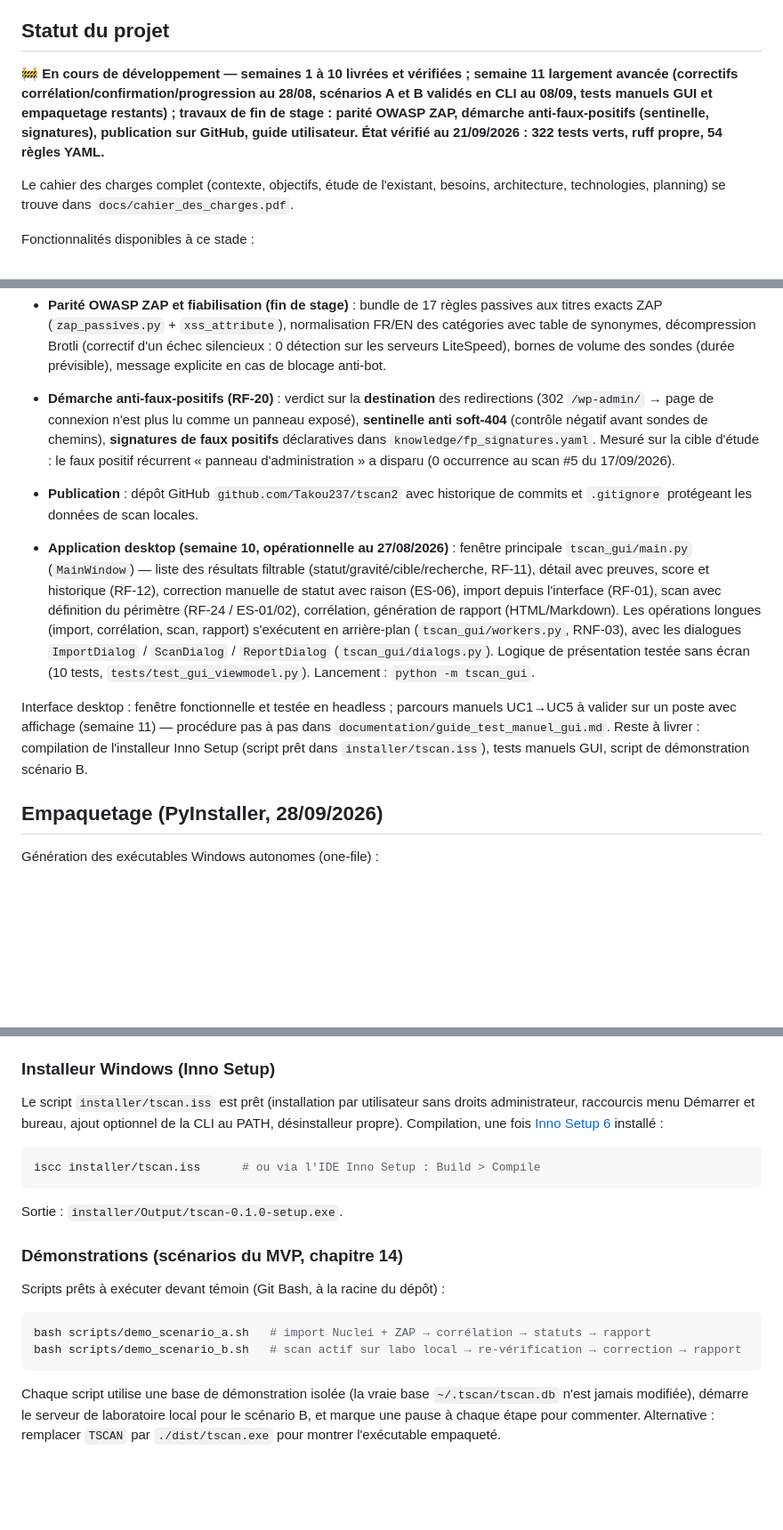
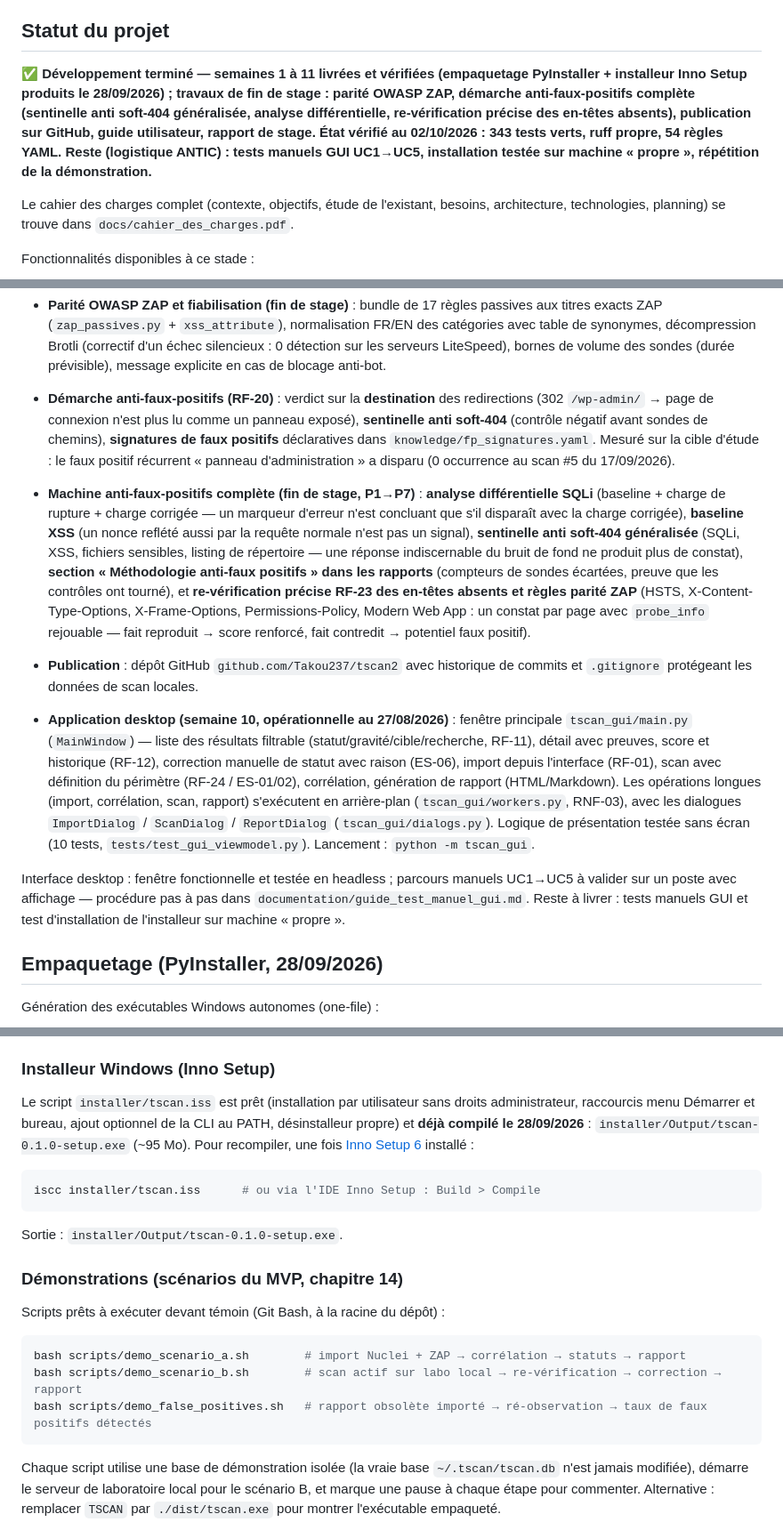
Before and after one commit to Takou237/tscan2, a Markdown page: README.md, 3 parts joined by grey strips. Shown at 89% size. Rendered like a GitHub page; blank space fills up the shorter version.

Commit message:
docs(readme): état réel au 02/10/2026 (343 tests, empaquetage terminé)
- statut : développement terminé (S1-S11), empaquetage produit le 28/09
  (exécutables + installeur) ; reste logistique ANTIC (GUI manuelle,
  machine propre, répétition démo) au lieu de « empaquetage restant »
- 343 tests verts (les 322 du 21/09 restent dans l'historique)
- nouvelle section « machine anti-faux-positifs complète (P1→P7) » :
  analyse différentielle SQLi, baseline XSS, sentinelle généralisée,
  section méthodologie dans les rapports, re-vérification précise des
  en-têtes absents et règles parité ZAP
- script de démonstration anti-faux-positifs ajouté aux démonstrations
- documentation : rapport de stage LaTeX (.tex) à la place du .md
- installeur : compilé le 28/09 (tscan-0.1.0-setup.exe), plus une
  étape à produire

🤖 Generated with Codebuff
Co-Authored-By: Codebuff <noreply@codebuff.com>

````diff
--- a/README.md
+++ b/README.md
@@ -10,7 +10,7 @@ de réduire les faux positifs par corrélation et validation active non destruct
 
 ## Statut du projet
 
-🚧 **En cours de développement — semaines 1 à 10 livrées et vérifiées ; semaine 11 largement avancée (correctifs corrélation/confirmation/progression au 28/08, scénarios A et B validés en CLI au 08/09, tests manuels GUI et empaquetage restants) ; travaux de fin de stage : parité OWASP ZAP, démarche anti-faux-positifs (sentinelle, signatures), publication sur GitHub, guide utilisateur. État vérifié au 21/09/2026 : 322 tests verts, ruff propre, 54 règles YAML.**
+✅ **Développement terminé — semaines 1 à 11 livrées et vérifiées (empaquetage PyInstaller + installeur Inno Setup produits le 28/09/2026) ; travaux de fin de stage : parité OWASP ZAP, démarche anti-faux-positifs complète (sentinelle anti soft-404 généralisée, analyse différentielle, re-vérification précise des en-têtes absents), publication sur GitHub, guide utilisateur, rapport de stage. État vérifié au 02/10/2026 : 343 tests verts, ruff propre, 54 règles YAML. Reste (logistique ANTIC) : tests manuels GUI UC1→UC5, installation testée sur machine « propre », répétition de la démonstration.**
 
 Le cahier des charges complet (contexte, objectifs, étude de l'existant, besoins,
 architecture, technologies, planning) se trouve dans `docs/cahier_des_charges.pdf`.
@@ -35,10 +35,11 @@ Fonctionnalités disponibles à ce stade :
 - **Scénarios A et B démontrables en CLI de bout en bout** (import → corrélation → scan → validation active → rapport) ; **validés sur cibles réelles autorisées** au 08/09/2026 (Scénario B sur `https://polytechnique.cm/` : 6 constats, re-vérification sans faux positif automatique, rapports HTML/Markdown générés).
 - **Parité OWASP ZAP et fiabilisation (fin de stage)** : bundle de 17 règles passives aux titres exacts ZAP (`zap_passives.py` + `xss_attribute`), normalisation FR/EN des catégories avec table de synonymes, décompression Brotli (correctif d'un échec silencieux : 0 détection sur les serveurs LiteSpeed), bornes de volume des sondes (durée prévisible), message explicite en cas de blocage anti-bot.
 - **Démarche anti-faux-positifs (RF-20)** : verdict sur la **destination** des redirections (302 `/wp-admin/` → page de connexion n'est plus lu comme un panneau exposé), **sentinelle anti soft-404** (contrôle négatif avant sondes de chemins), **signatures de faux positifs** déclaratives dans `knowledge/fp_signatures.yaml`. Mesuré sur la cible d'étude : le faux positif récurrent « panneau d'administration » a disparu (0 occurrence au scan #5 du 17/09/2026).
+- **Machine anti-faux-positifs complète (fin de stage, P1→P7)** : **analyse différentielle SQLi** (baseline + charge de rupture + charge corrigée — un marqueur d'erreur n'est concluant que s'il disparaît avec la charge corrigée), **baseline XSS** (un nonce reflété aussi par la requête normale n'est pas un signal), **sentinelle anti soft-404 généralisée** (SQLi, XSS, fichiers sensibles, listing de répertoire — une réponse indiscernable du bruit de fond ne produit plus de constat), **section « Méthodologie anti-faux positifs » dans les rapports** (compteurs de sondes écartées, preuve que les contrôles ont tourné), et **re-vérification précise RF-23 des en-têtes absents et règles parité ZAP** (HSTS, X-Content-Type-Options, X-Frame-Options, Permissions-Policy, Modern Web App : un constat par page avec `probe_info` rejouable — fait reproduit → score renforcé, fait contredit → potentiel faux positif).
 - **Publication** : dépôt GitHub `github.com/Takou237/tscan2` avec historique de commits et `.gitignore` protégeant les données de scan locales.
 - **Application desktop (semaine 10, opérationnelle au 27/08/2026)** : fenêtre principale `tscan_gui/main.py` (`MainWindow`) — liste des résultats filtrable (statut/gravité/cible/recherche, RF-11), détail avec preuves, score et historique (RF-12), correction manuelle de statut avec raison (ES-06), import depuis l'interface (RF-01), scan avec définition du périmètre (RF-24 / ES-01/02), corrélation, génération de rapport (HTML/Markdown). Les opérations longues (import, corrélation, scan, rapport) s'exécutent en arrière-plan (`tscan_gui/workers.py`, RNF-03), avec les dialogues `ImportDialog` / `ScanDialog` / `ReportDialog` (`tscan_gui/dialogs.py`). Logique de présentation testée sans écran (10 tests, `tests/test_gui_viewmodel.py`). Lancement : `python -m tscan_gui`.
 
-Interface desktop : fenêtre fonctionnelle et testée en headless ; parcours manuels UC1→UC5 à valider sur un poste avec affichage (semaine 11) — procédure pas à pas dans `documentation/guide_test_manuel_gui.md`. Reste à livrer : compilation de l'installeur Inno Setup (script prêt dans `installer/tscan.iss`), tests manuels GUI, script de démonstration scénario B.
+Interface desktop : fenêtre fonctionnelle et testée en headless ; parcours manuels UC1→UC5 à valider sur un poste avec affichage — procédure pas à pas dans `documentation/guide_test_manuel_gui.md`. Reste à livrer : tests manuels GUI et test d'installation de l'installeur sur machine « propre ».
 
 ## Empaquetage (PyInstaller, 28/09/2026)
 
@@ -67,7 +68,8 @@ visibles dans Propriétés > Détails).
 
 Le script `installer/tscan.iss` est prêt (installation par utilisateur sans
 droits administrateur, raccourcis menu Démarrer et bureau, ajout optionnel de
-la CLI au PATH, désinstalleur propre). Compilation, une fois
+la CLI au PATH, désinstalleur propre) et **déjà compilé le 28/09/2026** :
+`installer/Output/tscan-0.1.0-setup.exe` (~95 Mo). Pour recompiler, une fois
 [Inno Setup 6](https://jrsoftware.org/isdl.php) installé :
 
 ```bash
@@ -81,8 +83,9 @@ Sortie : `installer/Output/tscan-0.1.0-setup.exe`.
 Scripts prêts à exécuter devant témoin (Git Bash, à la racine du dépôt) :
 
 ```bash
-bash scripts/demo_scenario_a.sh   # import Nuclei + ZAP → corrélation → statuts → rapport
-bash scripts/demo_scenario_b.sh   # scan actif sur labo local → re-vérification → correction → rapport
+bash scripts/demo_scenario_a.sh        # import Nuclei + ZAP → corrélation → statuts → rapport
+bash scripts/demo_scenario_b.sh        # scan actif sur labo local → re-vérification → correction → rapport
+bash scripts/demo_false_positives.sh   # rapport obsolète importé → ré-observation → taux de faux positifs détectés
 ```
 
 Chaque script utilise une base de démonstration isolée (la vraie base
````
Also changed, not shown: other parts of README.md (+3 -3 lines).
